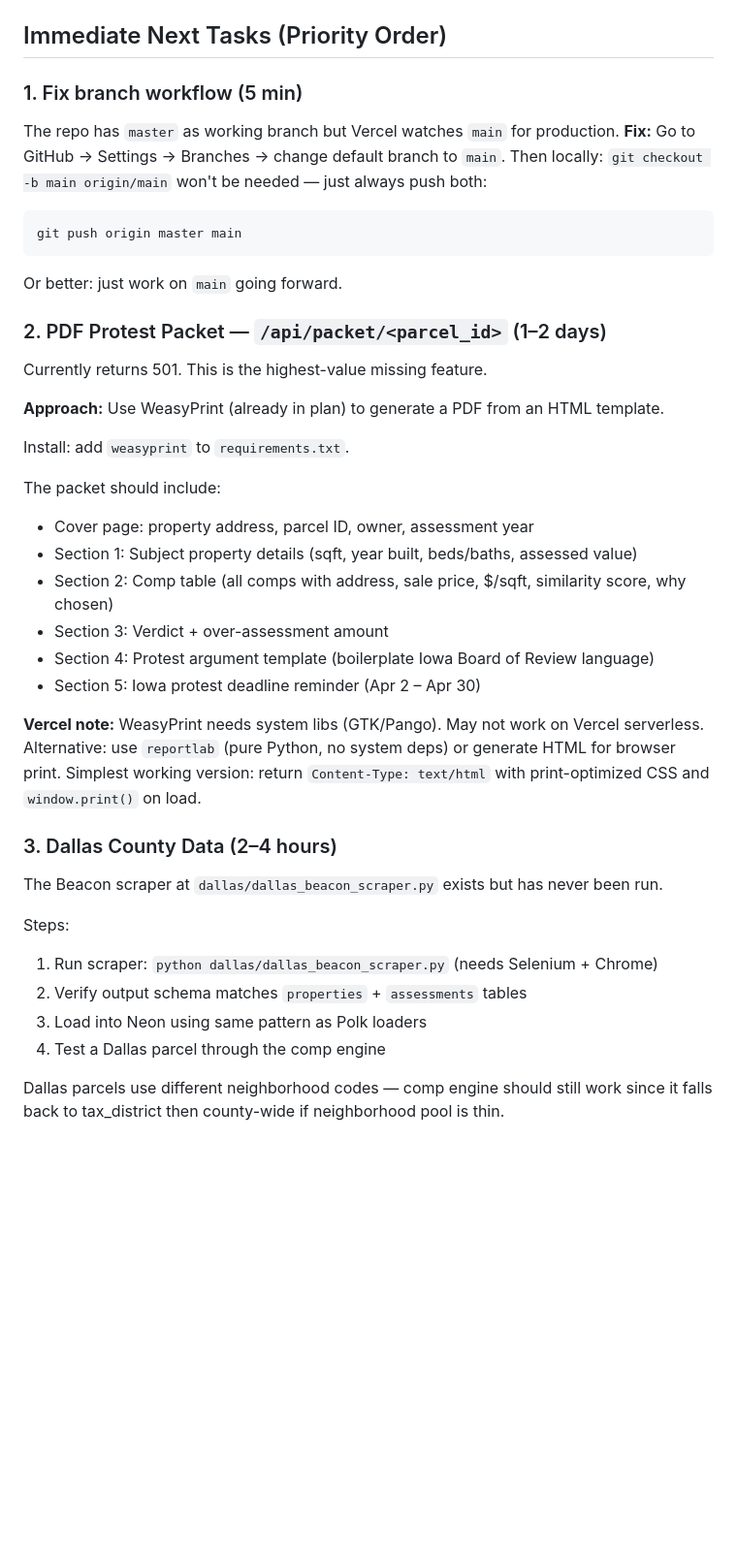
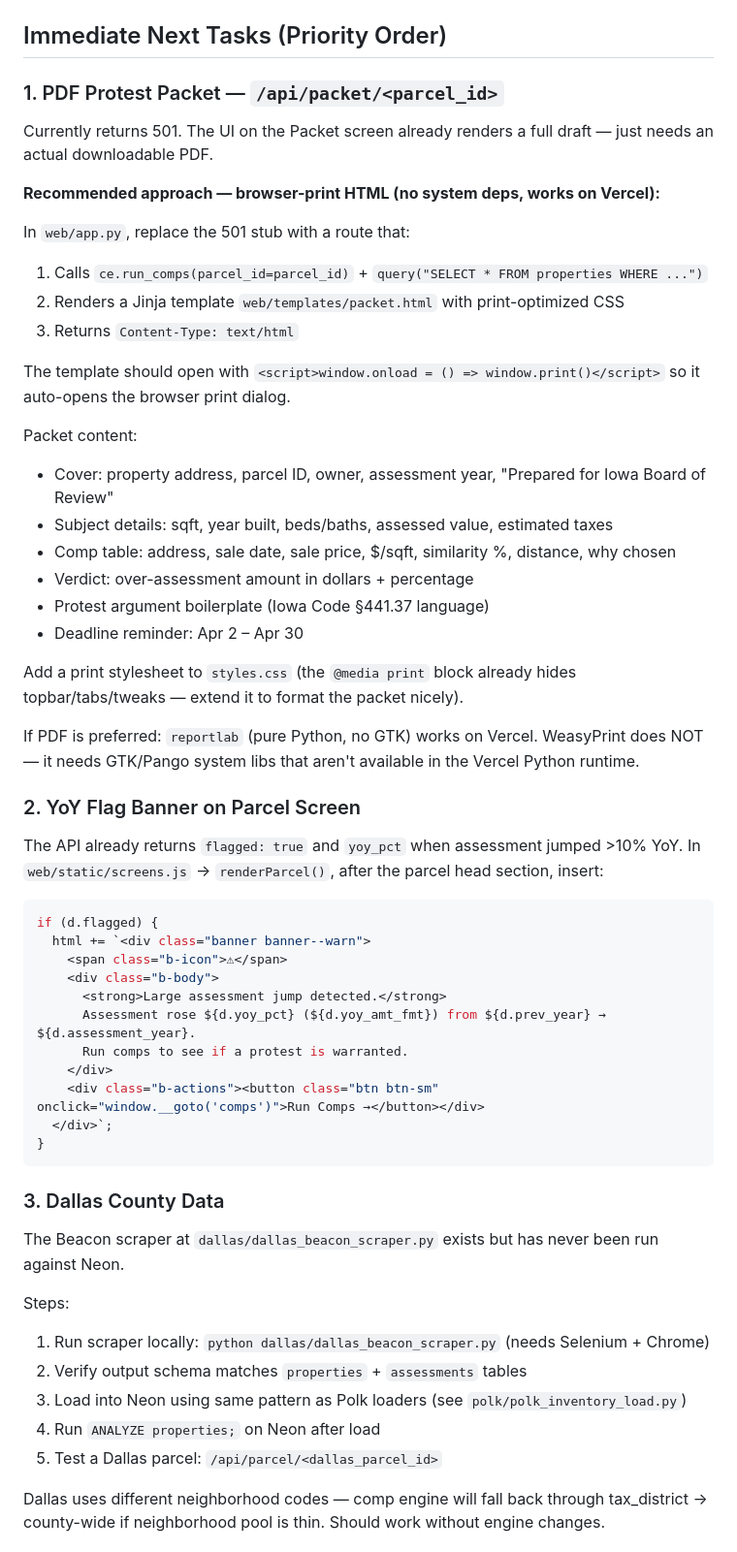
Before and after one commit to amcgrean/tax-contester, a Markdown page: HANDOFF.md, the part around one of its changes. Shown at 97% size. Rendered like a GitHub page; blank space fills up the shorter version.

````diff
--- a/HANDOFF.md
+++ b/HANDOFF.md
@@ -34,42 +67,56 @@ Tested against https://tax-contester.vercel.app:
 ## Immediate Next Tasks (Priority Order)
 
-### 1. Fix branch workflow (5 min)
-The repo has `master` as working branch but Vercel watches `main` for production.
-**Fix:** Go to GitHub → Settings → Branches → change default branch to `main`.
-Then locally: `git checkout -b main origin/main` won't be needed — just always push both:
-```powershell
-git push origin master main
+### 1. PDF Protest Packet — `/api/packet/<parcel_id>`
+Currently returns 501. The UI on the Packet screen already renders a full draft — just needs an actual downloadable PDF.
+
+**Recommended approach — browser-print HTML (no system deps, works on Vercel):**
+
+In `web/app.py`, replace the 501 stub with a route that:
+1. Calls `ce.run_comps(parcel_id=parcel_id)` + `query("SELECT * FROM properties WHERE ...")`
+2. Renders a Jinja template `web/templates/packet.html` with print-optimized CSS
+3. Returns `Content-Type: text/html`
+
+The template should open with `<script>window.onload = () => window.print()</script>` so it auto-opens the browser print dialog.
+
+Packet content:
+- Cover: property address, parcel ID, owner, assessment year, "Prepared for Iowa Board of Review"
+- Subject details: sqft, year built, beds/baths, assessed value, estimated taxes
+- Comp table: address, sale date, sale price, $/sqft, similarity %, distance, why chosen
+- Verdict: over-assessment amount in dollars + percentage
+- Protest argument boilerplate (Iowa Code §441.37 language)
+- Deadline reminder: Apr 2 – Apr 30
+
+Add a print stylesheet to `styles.css` (the `@media print` block already hides topbar/tabs/tweaks — extend it to format the packet nicely).
+
+If PDF is preferred: `reportlab` (pure Python, no GTK) works on Vercel. WeasyPrint does NOT — it needs GTK/Pango system libs that aren't available in the Vercel Python runtime.
+
+### 2. YoY Flag Banner on Parcel Screen
+The API already returns `flagged: true` and `yoy_pct` when assessment jumped >10% YoY.
+In `web/static/screens.js` → `renderParcel()`, after the parcel head section, insert:
+
+```javascript
+if (d.flagged) {
+  html += `<div class="banner banner--warn">
+    <span class="b-icon">⚠</span>
+    <div class="b-body">
+      <strong>Large assessment jump detected.</strong>
+      Assessment rose ${d.yoy_pct} (${d.yoy_amt_fmt}) from ${d.prev_year} → ${d.assessment_year}.
+      Run comps to see if a protest is warranted.
+    </div>
+    <div class="b-actions"><button class="btn btn-sm" onclick="window.__goto('comps')">Run Comps →</button></div>
+  </div>`;
+}
 ```
-Or better: just work on `main` going forward.
 
-### 2. PDF Protest Packet — `/api/packet/<parcel_id>` (1–2 days)
-Currently returns 501. This is the highest-value missing feature.
-
-**Approach:** Use WeasyPrint (already in plan) to generate a PDF from an HTML template.
-
-Install: add `weasyprint` to `requirements.txt`.
-
-The packet should include:
-- Cover page: property address, parcel ID, owner, assessment year
-- Section 1: Subject property details (sqft, year built, beds/baths, assessed value)
-- Section 2: Comp table (all comps with address, sale price, $/sqft, similarity score, why chosen)
-- Section 3: Verdict + over-assessment amount
-- Section 4: Protest argument template (boilerplate Iowa Board of Review language)
-- Section 5: Iowa protest deadline reminder (Apr 2 – Apr 30)
-
-**Vercel note:** WeasyPrint needs system libs (GTK/Pango). May not work on Vercel serverless.
-Alternative: use `reportlab` (pure Python, no system deps) or generate HTML for browser print.
-Simplest working version: return `Content-Type: text/html` with print-optimized CSS and `window.print()` on load.
-
-### 3. Dallas County Data (2–4 hours)
-The Beacon scraper at `dallas/dallas_beacon_scraper.py` exists but has never been run.
+### 3. Dallas County Data
+The Beacon scraper at `dallas/dallas_beacon_scraper.py` exists but has never been run against Neon.
 
 Steps:
-1. Run scraper: `python dallas/dallas_beacon_scraper.py` (needs Selenium + Chrome)
+1. Run scraper locally: `python dallas/dallas_beacon_scraper.py` (needs Selenium + Chrome)
 2. Verify output schema matches `properties` + `assessments` tables
-3. Load into Neon using same pattern as Polk loaders
-4. Test a Dallas parcel through the comp engine
+3. Load into Neon using same pattern as Polk loaders (see `polk/polk_inventory_load.py`)
+4. Run `ANALYZE properties;` on Neon after load
+5. Test a Dallas parcel: `/api/parcel/<dallas_parcel_id>`
 
-Dallas parcels use different neighborhood codes — comp engine should still work since
-it falls back to tax_district then county-wide if neighborhood pool is thin.
+Dallas uses different neighborhood codes — comp engine will fall back through tax_district → county-wide if neighborhood pool is thin. Should work without engine changes.
 
````
Also changed, not shown: other parts of HANDOFF.md (+92 -40 lines), AGENTS.md (+13 -0 lines).
